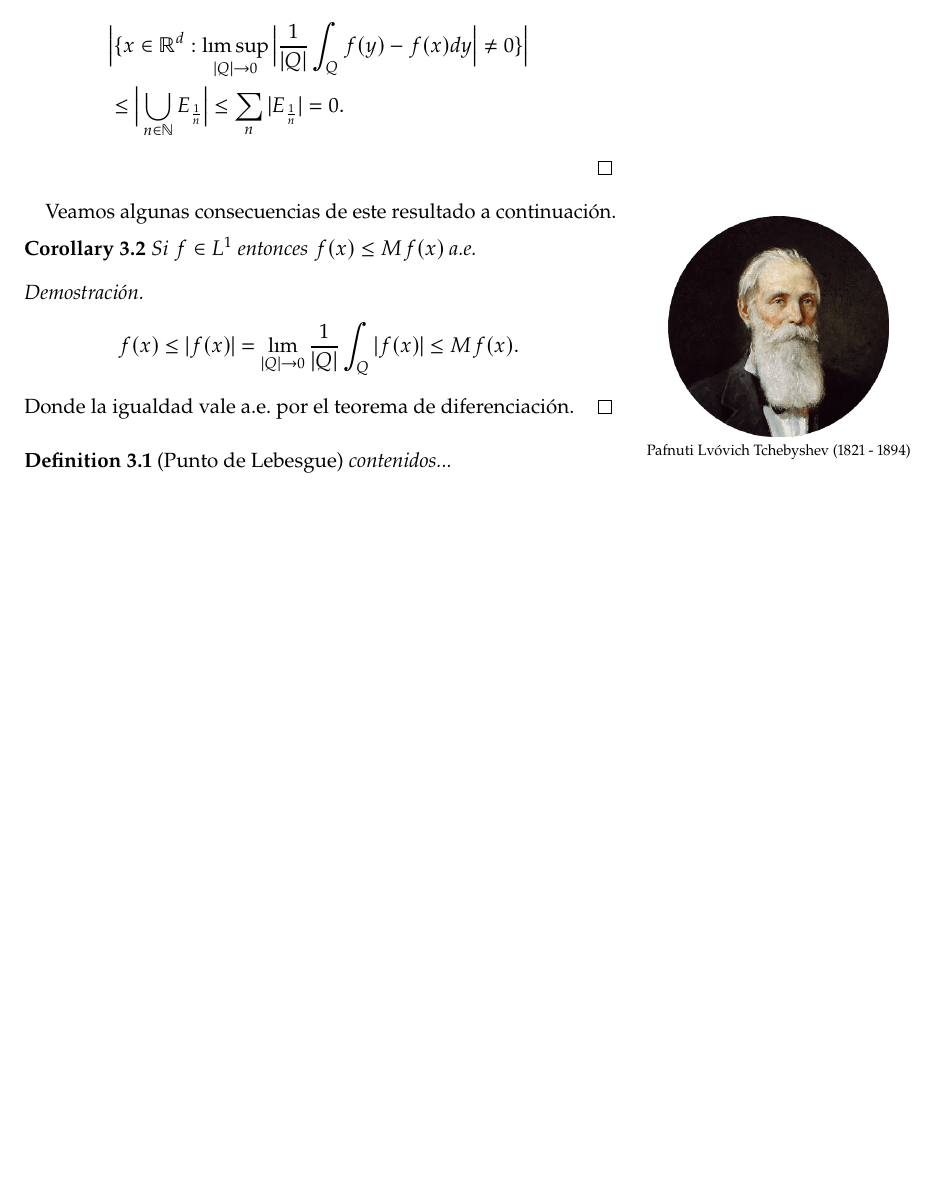
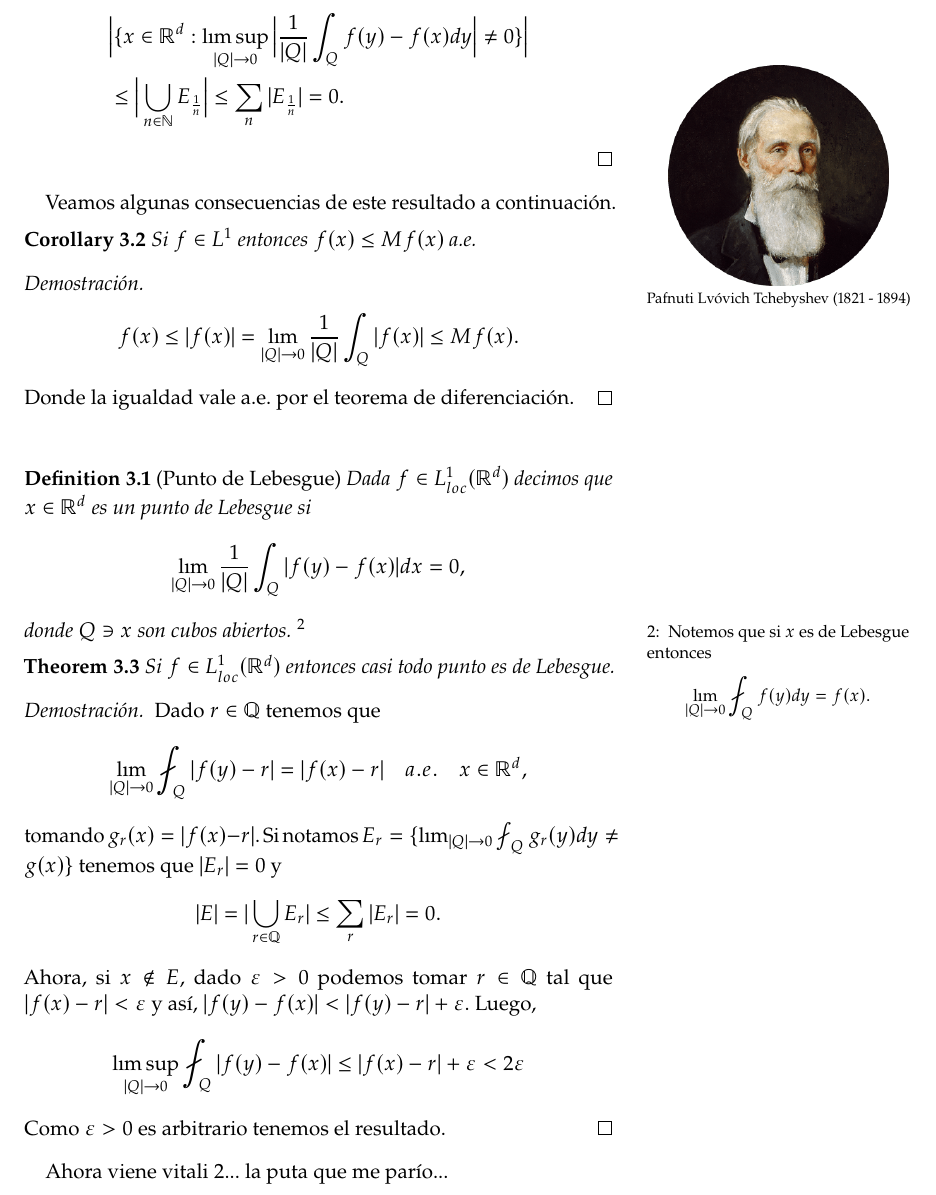
Before and after one commit to Lolistone/notas-de-clase, a LaTeX document (Diferenciación/main.tex): part of page 5 of 5, cut so that both start at the same text, the shorter picture padded with empty space. The pictures show the PDF file Diferenciación/main.pdf that the author committed with the source.

Commit message:
Casi todo punto es de Lebesgue

```diff
--- a/Diferenciación/main.tex
+++ b/Diferenciación/main.tex
@@ -265,8 +265,28 @@
 	}
 
 	\begin{definition}[Punto de Lebesgue]
-		contenidos...
+		Dada $f \in L^{1}_{loc}(\mathbb{R}^{d})$ decimos que $x \in \mathbb{R}^{d}$ es un punto de Lebesgue si
+		$$\lim_{|Q| \to 0}  \frac{1}{|Q|} \int_{Q} |f(y) - f(x)|dx = 0,$$
+		donde $Q \ni x$ son cubos abiertos. \sidenote{Notemos que si $x$ es de Lebesgue entonces
+		$$\lim_{|Q| \to 0} \fint_{Q} f(y)dy = f(x).$$}
 	\end{definition}
 
+	\begin{theorem}
+		Si $f \in L^{1}_{loc}(\mathbb{R}^{d})$ entonces casi todo punto es de Lebesgue.
+	\end{theorem}
+
+	\begin{proof}
+		Dado $r \in \mathbb{Q}$ tenemos que
+		$$ \lim_{|Q| \to 0} \fint_{Q} |f(y) - r| = |f(x) - r|
+		\quad a.e. \quad x \in \mathbb{R}^{d},$$
+		tomando $g_r(x) = |f(x) - r|$. Si notamos $E_r = \{
+		\lim_{|Q| \to 0} \fint_{Q} g_r(y)dy \neq g(x)\}$ tenemos que $|E_r| = 0$ y
+		$$|E| = |\bigcup_{r \in \mathbb{Q}} E_r| \leq \sum_{r} |E_r| = 0.$$
+		Ahora, si $x \notin E$, dado $\varepsilon > 0$ podemos tomar $r \in \mathbb{Q}$ tal que $|f(x) - r| < \varepsilon$ y así, $|f(y) - f(x)| < |f(y) - r| + \varepsilon$. Luego,
+		$$\limsup_{|Q| \to 0} \fint_{Q} |f(y) - f(x)| \leq |f(x) - r| + \varepsilon < 2\varepsilon$$
+		Como $\varepsilon > 0$ es arbitrario tenemos el resultado.
+	\end{proof}
+
+	Ahora viene vitali 2... la puta que me parío...
 
 \end{document}
```
Also changed, not shown: Diferenciación/main.pdf, Diferenciación/main.tex (2 more changed lines), 3 other files.
